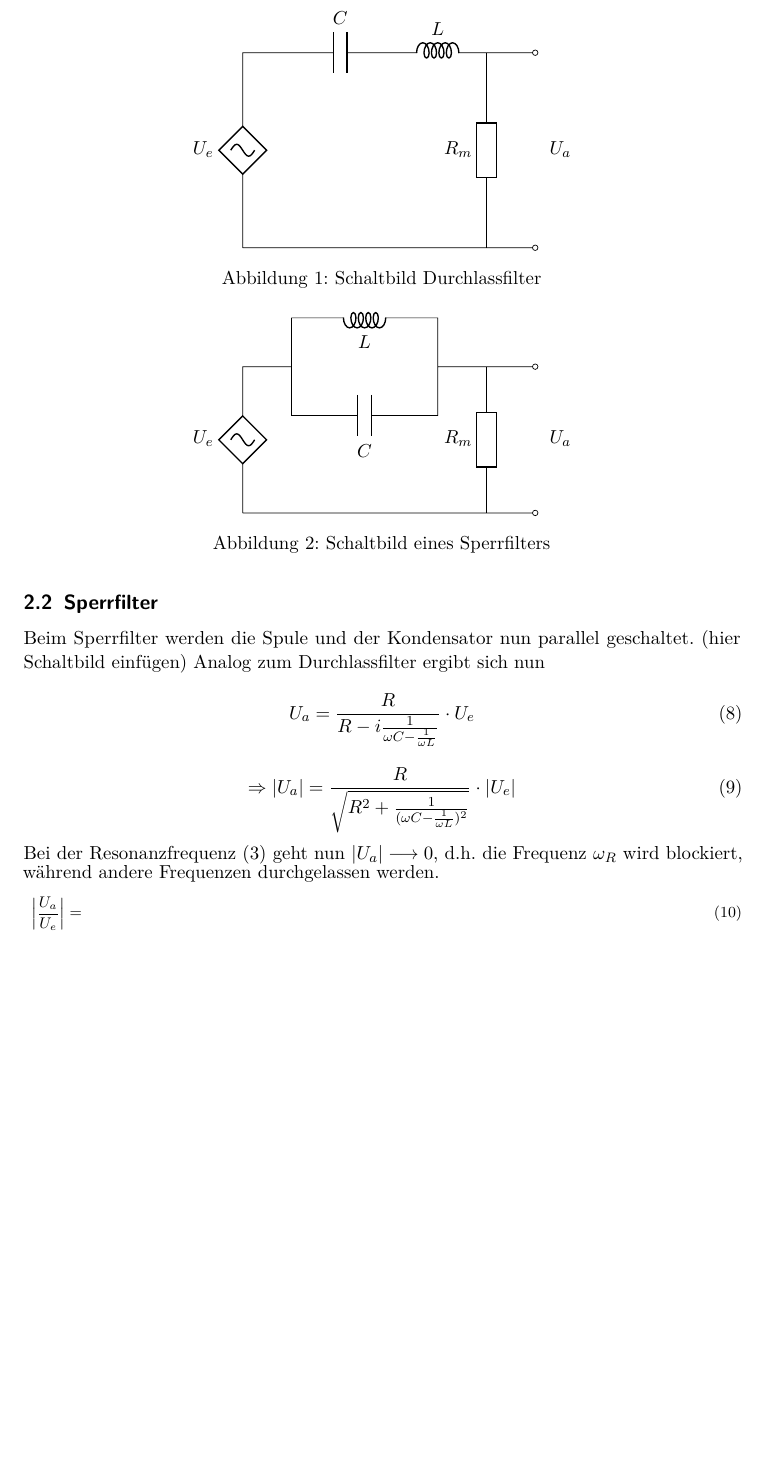
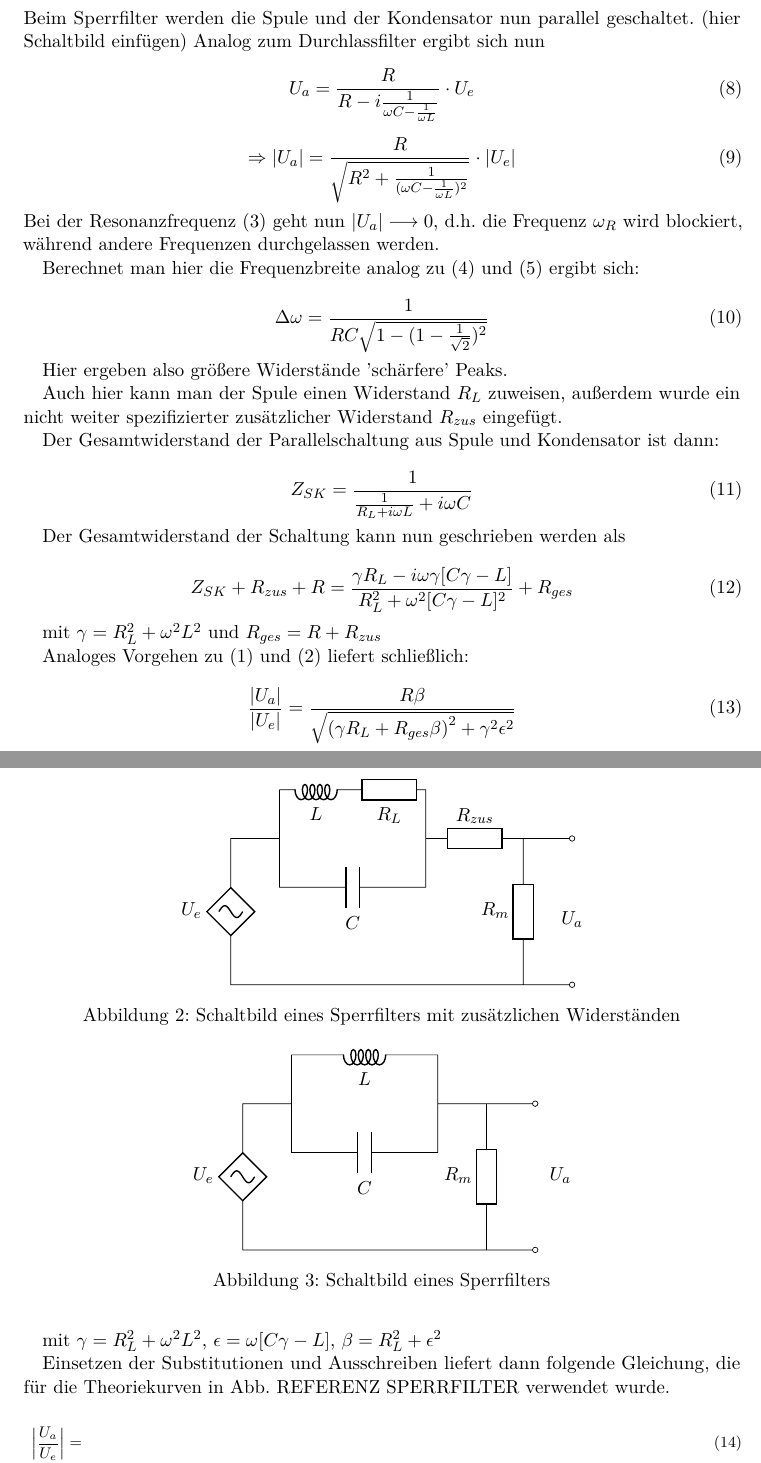
Before and after one commit to vale/PP, a LaTeX document (versuch_1/protokoll.tex, which reads versuch_1/theorie.tex): part of page 4 of 6 before the commit and two parts of pages 4 and 5 of 7 after it, the two joined at a grey line, cut so that both start at the same text, the shorter picture padded with empty space. Compiled offline with pdfLaTeX.

Commit message:
Leons Theorie eingefügt

```diff
--- a/versuch_1/theorie.tex
+++ b/versuch_1/theorie.tex
@@ -74,6 +75,64 @@ U_a=\frac{R}{R-i \frac{1}{\omega C - \frac{1}{\omega L}}}\cdot U_e\\
 \Rightarrow\left| U_a \right| = \frac{R}{\sqrt{R^2+\frac{1}{(\omega C - \frac{1}{\omega L})^2}}}\cdot \left| U_e \right|
 \end{equation}
 Bei der Resonanzfrequenz (3) geht nun $\left| U_a \right|\longrightarrow 0$, d.h. die Frequenz $\omega_R$ wird blockiert, während andere Frequenzen durchgelassen werden.
+
+
+Berechnet man hier die Frequenzbreite analog zu (4) und (5) ergibt sich:
+
+\begin{equation}
+\Delta\omega = \frac{1}{RC\sqrt{1-(1-\frac{1}{\sqrt{2}})^2}}
+\end{equation}
+
+Hier ergeben also größere Widerstände 'schärfere' Peaks.
+
+
+Auch hier kann man der Spule einen Widerstand $R_L$ zuweisen, außerdem wurde ein nicht weiter spezifizierter zusätzlicher Widerstand $R_{zus}$ eingefügt.
+\begin{figure}
+\centering
+\begin{circuitikz}
+\draw
+  (0,1) to [short, -o] (7,1)
+  (6,1) to [open, l_=$U_a$] (7,4) %Ausgangsspannung
+  (7,4) to [short, o-] (6,4)
+
+  (0,1) to [csV, l=$U_e$] (0,4) % Eingangsspannung
+  to [short, ] (1,4)
+  (1,5) to [short] (1,3)
+  to [C, l_=$C$] (4,3) % Kondensator
+  to [short] (4,5)
+  to [R, l=$R_L$] (2.5,5) %Widerstand der Spule
+  to [L, l=$L$] (1,5) % Spule
+  (4,4) to [R,l=$R_{zus}$] (6,4)
+  to [R, l_=$R_m$] (6,1); % Messwiderstand
+\end{circuitikz}
+\caption{Schaltbild eines Sperrfilters mit zusätzlichen Widerständen}
+\label{plan:sperr-R_L}
+\end{figure}
+
+Der Gesamtwiderstand der Parallelschaltung aus Spule und Kondensator ist dann:
+
+\begin{equation}
+Z_{SK} = \frac{1}{\frac{1}{R_L+i\omega L}+i\omega C}
+\end{equation}
+
+Der Gesamtwiderstand der Schaltung kann nun geschrieben werden als
+
+\begin{equation}
+Z_{SK}+R_{zus}+R = \frac{\gamma R_L - i\omega\gamma[C\gamma-L]}{R_L^2+\omega^2[C\gamma-L]^2} + R_{ges}
+\end{equation}
+
+mit $\gamma=R_L^2+\omega^2L^2$ und $R_{ges}=R+R_{zus}$
+
+Analoges Vorgehen zu (1) und (2) liefert schließlich:
+
+\begin{equation}
+\frac{\left|U_a \right|}{\left|U_e \right|} = \frac{R \beta}{\sqrt{\left(\gamma R_L + R_{ges}\beta\right)^2+ \gamma^2 \epsilon^2}}
+\end{equation}
+
+mit $\gamma=R_L^2+\omega^2L^2$, $\epsilon=\omega[C\gamma-L]$, $\beta=R_L^2 + \epsilon^2$
+
+Einsetzen der Substitutionen und Ausschreiben liefert dann folgende Gleichung, die für die Theoriekurven in Abb. REFERENZ SPERRFILTER verwendet wurde.
+
 \footnotesize
 \begin{align}
 &\left| \frac{U_a}{U_e} \right| =  \\
```
Also changed, not shown: versuch_1/protokoll.pdf, versuch_1/theorie.tex (39 more changed lines).
